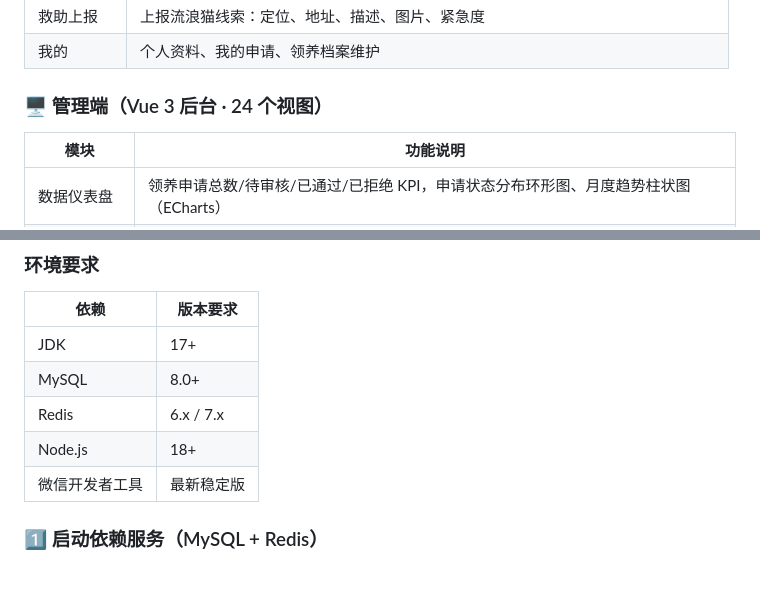
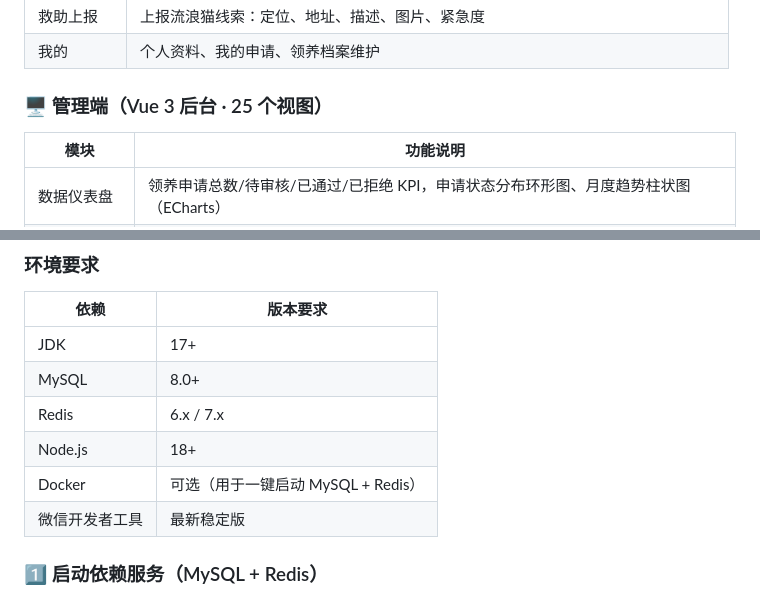
Before and after one commit to Soapman233/Huzhou-Stray-Cat-Rescue-Platform, a Markdown page: README.md, 2 parts joined by grey strips. Rendered like a GitHub page.

Commit message:
docs: 补充交付评审报告并修订 README（视图数、Docker 依赖说明）

```diff
--- a/README.md
+++ b/README.md
@@ -102,7 +102,7 @@
 | 救助上报 | 上报流浪猫线索：定位、地址、描述、图片、紧急度 |
 | 我的 | 个人资料、我的申请、领养档案维护 |
 
-### 🖥️ 管理端（Vue 3 后台 · 24 个视图）
+### 🖥️ 管理端（Vue 3 后台 · 25 个视图）
 
 | 模块 | 功能说明 |
 |------|---------|
@@ -312,6 +312,7 @@ HZSCA-WEB/
 | MySQL | 8.0+ |
 | Redis | 6.x / 7.x |
 | Node.js | 18+ |
+| Docker | 可选（用于一键启动 MySQL + Redis） |
 | 微信开发者工具 | 最新稳定版 |
 
 ### 1️⃣ 启动依赖服务（MySQL + Redis）
```
Also changed, not shown: deliverables/gstack/feature-dev-hzsca-limitations-2026-10-12.md (added, +142 -0 lines).
